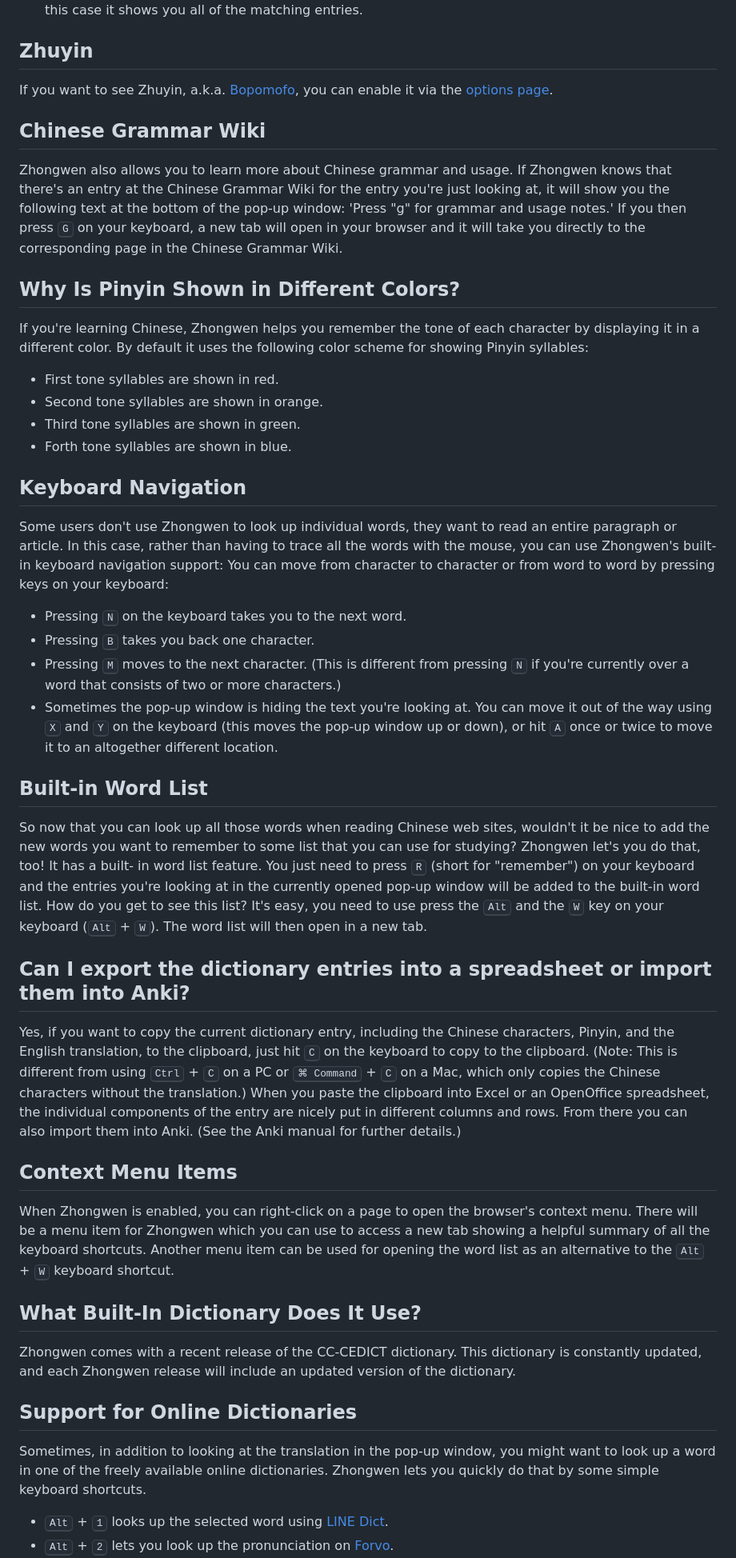
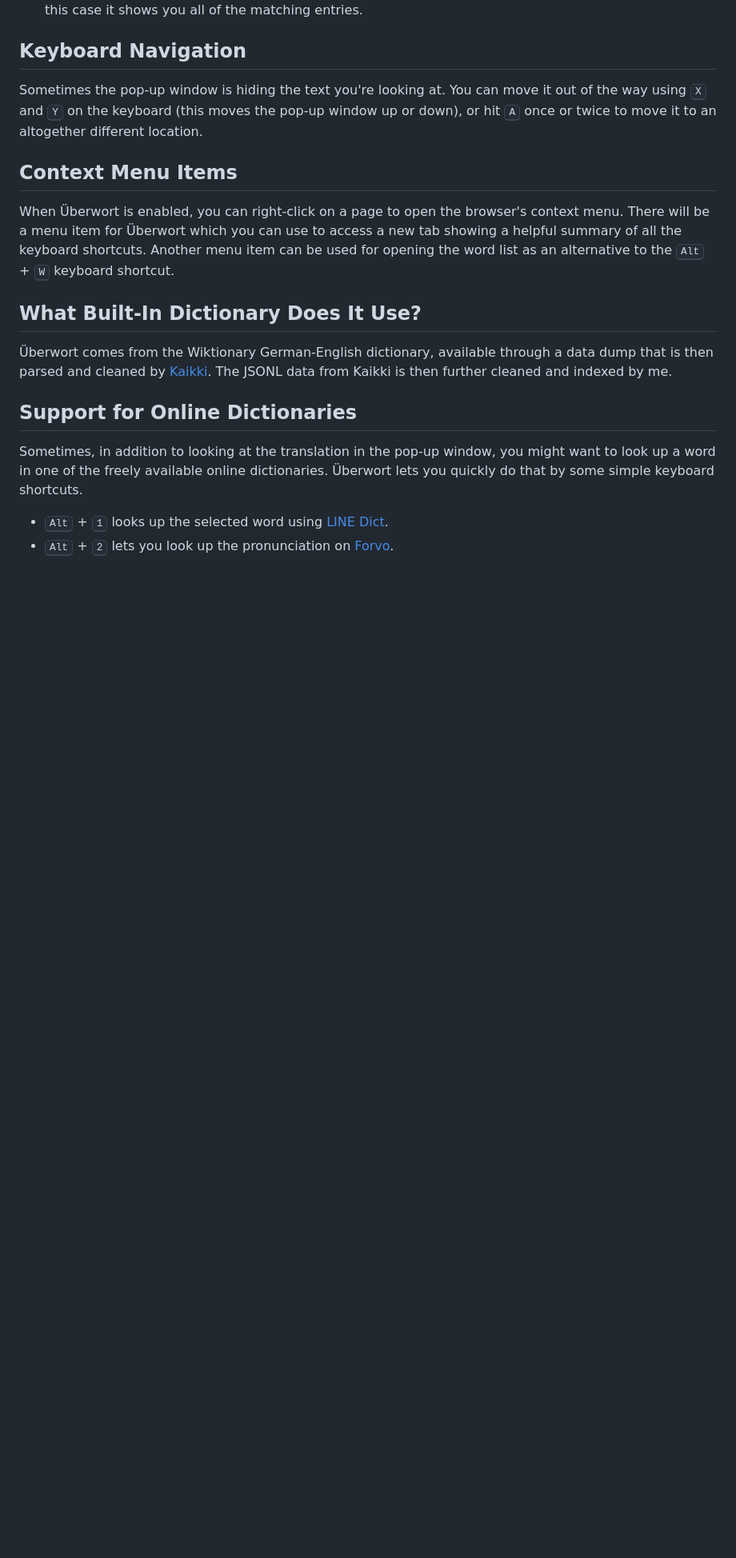
Before and after one commit to nghihua/ueberwort, a Markdown page: README.md, the part around one of its changes. Shown at 80% size. Drawn GitHub-style; blank space fills up the shorter version.

Commit message:
chore: update README

```diff
--- a/README.md
+++ b/README.md
@@ -81,88 +35,29 @@ By default, the pop-up window shows the following pieces of information:
   entry in its dictionary. In this case it shows you all of the matching
   entries.
 
-## Zhuyin
-
-If you want to see Zhuyin, a.k.a.
-[Bopomofo](https://en.wikipedia.org/wiki/Bopomofo), you can enable it via the
-[options page](#more-options).
-
-## Chinese Grammar Wiki
-
-Zhongwen also allows you to learn more about Chinese grammar and usage. If
-Zhongwen knows that there's an entry at the Chinese Grammar Wiki for the entry
-you're just looking at, it will show you the following text at the bottom
-of the pop-up window: 'Press "g" for grammar and usage notes.' If you then
-press <kbd>G</kbd> on your keyboard, a new tab will open in your browser and it
-will take you directly to the corresponding page in the Chinese Grammar Wiki.
-
-## Why Is Pinyin Shown in Different Colors?
-
-If you're learning Chinese, Zhongwen helps you remember the tone of each
-character by displaying it in a different color. By default it uses the
-following color scheme for showing Pinyin syllables:
-
-- First tone syllables are shown in red.
-- Second tone syllables are shown in orange.
-- Third tone syllables are shown in green.
-- Forth tone syllables are shown in blue.
-
 ## Keyboard Navigation
 
-Some users don't use Zhongwen to look up individual words, they want to read
-an entire paragraph or article. In this case, rather than having to trace all
-the words with the mouse, you can use Zhongwen's built-in keyboard navigation
-support: You can move from character to character or from word to word by
-pressing keys on your keyboard:
-
-- Pressing <kbd>N</kbd> on the keyboard takes you to the next word.
-- Pressing <kbd>B</kbd> takes you back one character.
-- Pressing <kbd>M</kbd> moves to the next character. (This is different from
-  pressing <kbd>N</kbd> if you're currently over a word that consists of two or
-  more characters.)
-- Sometimes the pop-up window is hiding the text you're looking at. You can move
-  it out of the way using <kbd>X</kbd> and <kbd>Y</kbd> on the keyboard (this
-  moves the pop-up window up or down), or hit <kbd>A</kbd> once or twice to move
-  it to an altogether different location.
-
-## Built-in Word List
-
-So now that you can look up all those words when reading Chinese web sites, wouldn't
-it be nice to add the new words you want to remember to some list that you can use for
-studying? Zhongwen let's you do that, too! It has a built- in word list feature. You just
-need to press <kbd>R</kbd> (short for "remember") on your keyboard and the entries you're looking
-at in the currently opened pop-up window will be added to the built-in word list. How
-do you get to see this list? It's easy, you need to use press the <kbd>Alt</kbd> and the <kbd>W</kbd> key
-on your keyboard (<kbd>Alt</kbd> + <kbd>W</kbd>). The word list will then open in a new tab.
-
-## Can I export the dictionary entries into a spreadsheet or import them into Anki?
-
-Yes, if you want to copy the current dictionary entry, including the Chinese characters,
-Pinyin, and the English translation, to the clipboard, just hit <kbd>C</kbd> on the keyboard to
-copy to the clipboard. (Note: This is different from using <kbd>Ctrl</kbd> + <kbd>C</kbd> on a PC or
-<kbd>⌘ Command</kbd> + <kbd>C</kbd> on a Mac, which only copies the Chinese characters without the translation.)
-When you paste the clipboard into Excel or an OpenOffice spreadsheet, the individual
-components of the entry are nicely put in different columns and rows. From there you can
-also import them into Anki. (See the Anki manual for further details.)
+Sometimes the pop-up window is hiding the text you're looking at. You can move
+it out of the way using <kbd>X</kbd> and <kbd>Y</kbd> on the keyboard (this
+moves the pop-up window up or down), or hit <kbd>A</kbd> once or twice to move
+it to an altogether different location.
 
 ## Context Menu Items
 
-When Zhongwen is enabled, you can right-click on a page to open the browser's
-context menu. There will be a menu item for Zhongwen which you can use to access
+When Überwort is enabled, you can right-click on a page to open the browser's
+context menu. There will be a menu item for Überwort which you can use to access
 a new tab showing a helpful summary of all the keyboard shortcuts. Another
 menu item can be used for opening the word list as an alternative to the
 <kbd>Alt</kbd> + <kbd>W</kbd> keyboard shortcut.
 
 ## What Built-In Dictionary Does It Use?
 
-Zhongwen comes with a recent release of the CC-CEDICT dictionary. This dictionary is
-constantly updated, and each Zhongwen release will include an updated version of the
-dictionary.
+Überwort comes from the Wiktionary German-English dictionary, available through a data dump that is then parsed and cleaned by [Kaikki](https://kaikki.org/). The JSONL data from Kaikki is then further cleaned and indexed by me.
 
 ## Support for Online Dictionaries
 
 Sometimes, in addition to looking at the translation in the pop-up window, you might
-want to look up a word in one of the freely available online dictionaries. Zhongwen
+want to look up a word in one of the freely available online dictionaries. Überwort
 lets you quickly do that by some simple keyboard shortcuts.
 
 - <kbd>Alt</kbd> + <kbd>1</kbd> looks up the selected word using [LINE Dict](https://dict.naver.com/linedict/zhendict).
```
Also changed, not shown: other parts of README.md (+15 -67 lines).
